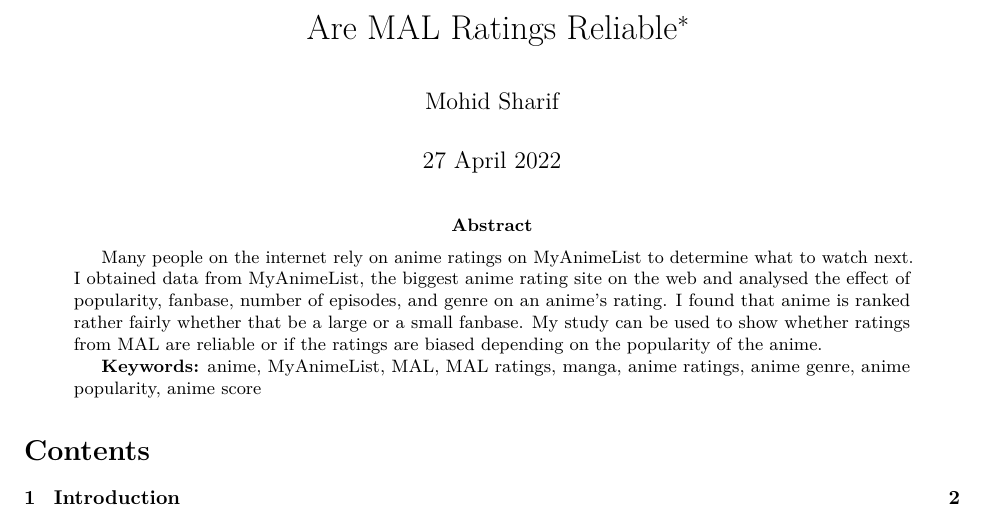
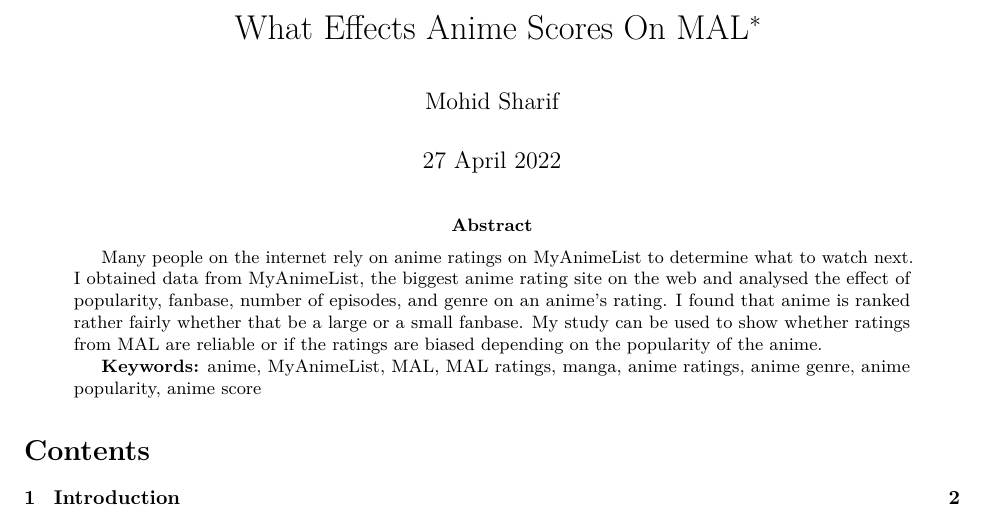
Before and after one commit to MohidSharif/Anime-Ratings-Data-Study, an R Markdown document (outputs/paper/paper.Rmd): part of page 1 of 15, cut so that both start at the same text. The pictures show the output file outputs/paper/paper.pdf that the author committed with the source.

Commit message:
final edit

```diff
--- a/outputs/paper/paper.Rmd
+++ b/outputs/paper/paper.Rmd
@@ -1,5 +1,5 @@
 ---
-title: "Are MAL Ratings Reliable"
+title: "What Effects Anime Scores On MAL"
 author:
   - Mohid Sharif
 thanks: "Code and data are available at: https://github.com/MohidSharif/Anime-Ratings-Data-Study."
```
Also changed, not shown: outputs/paper/paper.pdf.
